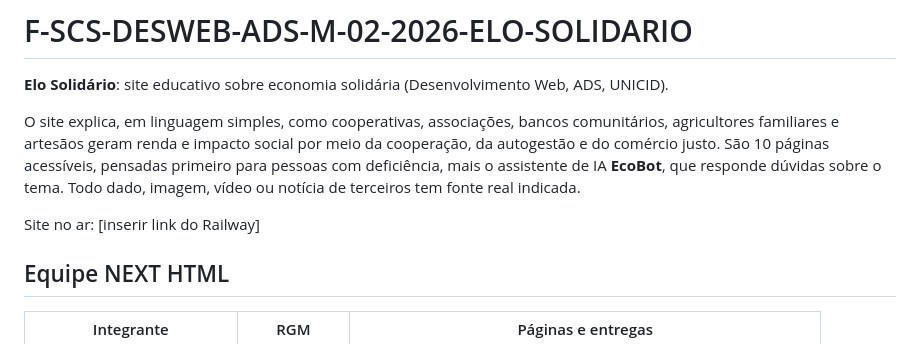
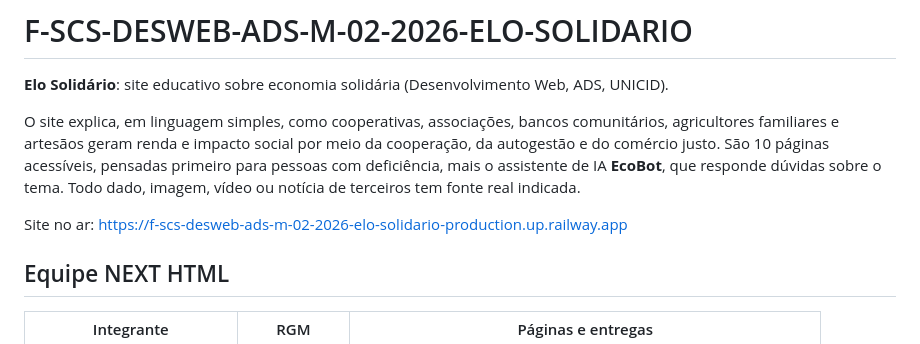
Before and after one commit to fragosof623-rgb/F-SCS-DESWEB-ADS-M-02-2026-ELO-SOLIDARIO, a Markdown page: README.md, the part around the change. GitHub-like rendering.

Commit message:
Update README.mdAdiciona link do site no README

```diff
--- a/README.md
+++ b/README.md
@@ -7,7 +7,7 @@ familiares e artesãos geram renda e impacto social por meio da cooperação, da
 São 10 páginas acessíveis, pensadas primeiro para pessoas com deficiência, mais o assistente de IA **EcoBot**,
 que responde dúvidas sobre o tema. Todo dado, imagem, vídeo ou notícia de terceiros tem fonte real indicada.
 
-Site no ar: [inserir link do Railway]
+Site no ar: https://f-scs-desweb-ads-m-02-2026-elo-solidario-production.up.railway.app
 
 ## Equipe NEXT HTML
 
```
